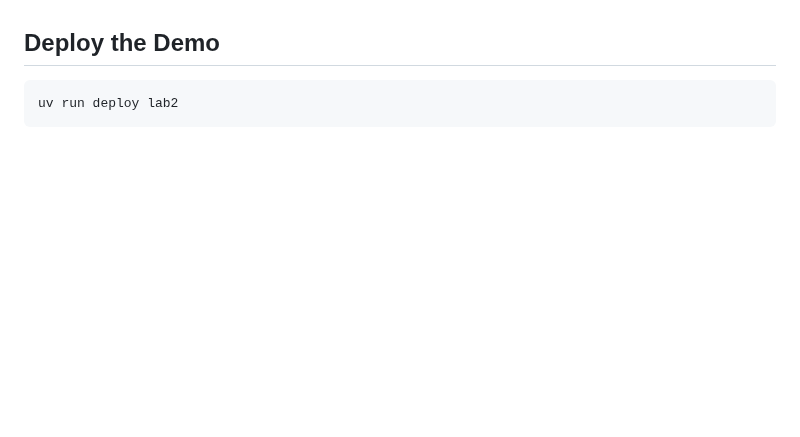
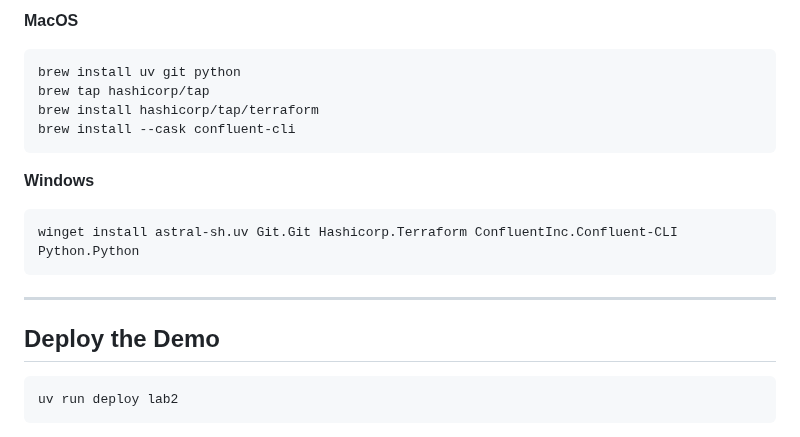
Before and after one commit to confluentinc/quickstart-ai-ml-functions, a Markdown page: Lab2-Walkthrough.md, the part around one of its changes. Rendered like a GitHub page; blank space fills up the shorter version.

````diff
--- a/Lab2-Walkthrough.md
+++ b/Lab2-Walkthrough.md
@@ -6,3 +52,19 @@ This lab demonstrates a real-time payment fraud detection pipeline using the bui
+**MacOS**
+
+```bash
+brew install uv git python
+brew tap hashicorp/tap
+brew install hashicorp/tap/terraform
+brew install --cask confluent-cli
+```
+
+**Windows**
+
+```powershell
+winget install astral-sh.uv Git.Git Hashicorp.Terraform ConfluentInc.Confluent-CLI Python.Python
+```
+
+---
 
 ## Deploy the Demo
 
````
Also changed, not shown: other parts of Lab2-Walkthrough.md (+47 -1 lines), Lab1-Walkthrough.md (+310 -0 lines), assets/lab2/lab2-architecture.png (added).
